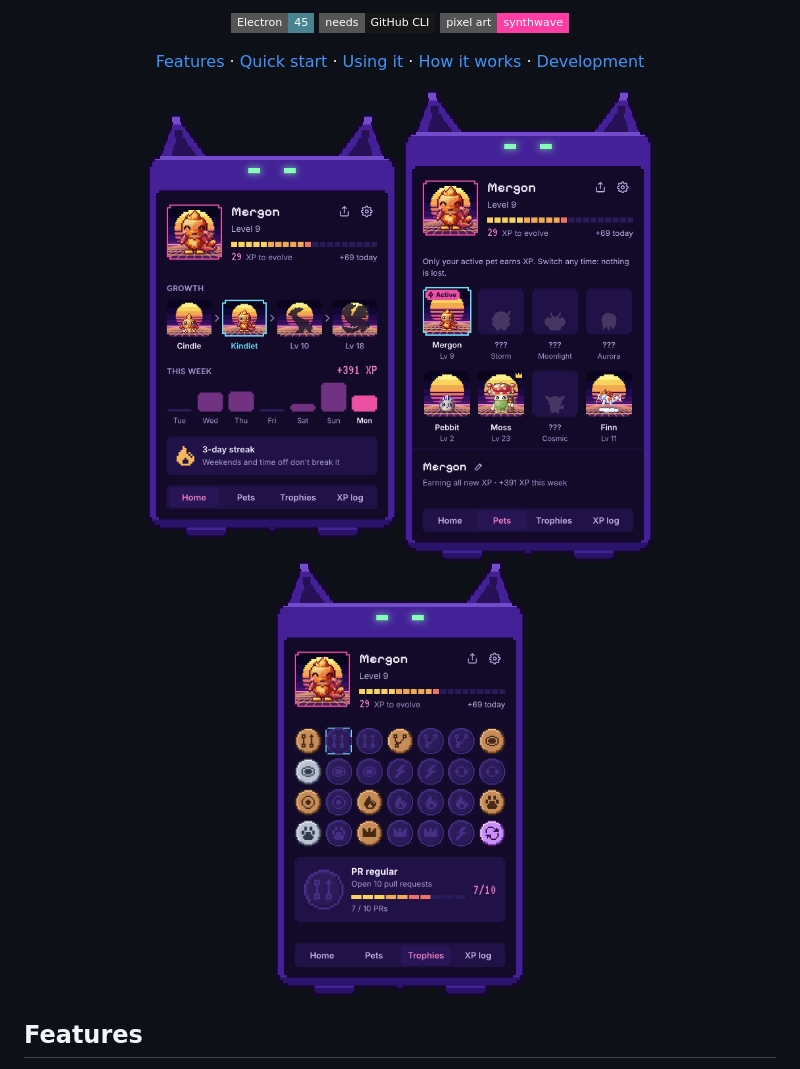
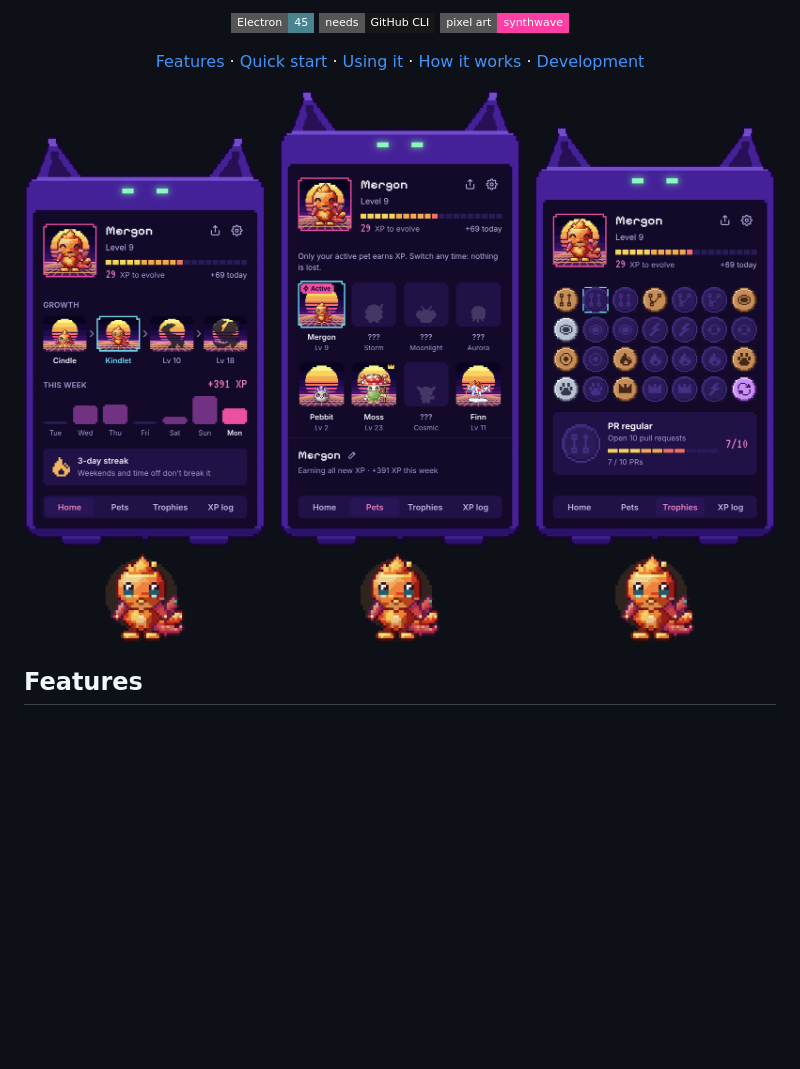
Before and after one commit to nicvazquezdev/gitgotchi, a Markdown page: README.md, the part around the change. Drawn GitHub-style; pictures changed too: docs/images/card-home.png (deleted), docs/images/card-pets.png (deleted), docs/images/card-trophies.png (deleted); badges without logos; blank space fills up the shorter version.

Commit message:
README: the three tabs of the card hang above the pet, as in the app
One picture instead of three: each card has the desktop pet under it, so it
is clear that clicking the pet opens the card.

```diff
--- a/README.md
+++ b/README.md
@@ -24,9 +24,7 @@
 </p>
 
 <p align="center">
-  <img src="docs/images/card-home.png" alt="Home tab: level, XP bar, growth path, XP this week and streak" width="250" />
-  <img src="docs/images/card-pets.png" alt="Pets tab: one card per species" width="250" />
-  <img src="docs/images/card-trophies.png" alt="Trophies tab: a grid of pixel medals" width="250" />
+  <img src="docs/images/showcase.png" alt="The desktop pet with its card open above it, in three tabs: Home (level, growth path, XP this week, streak), Pets (one card per species) and Trophies (a grid of pixel medals)" width="100%" />
 </p>
 
 ## Features
```
